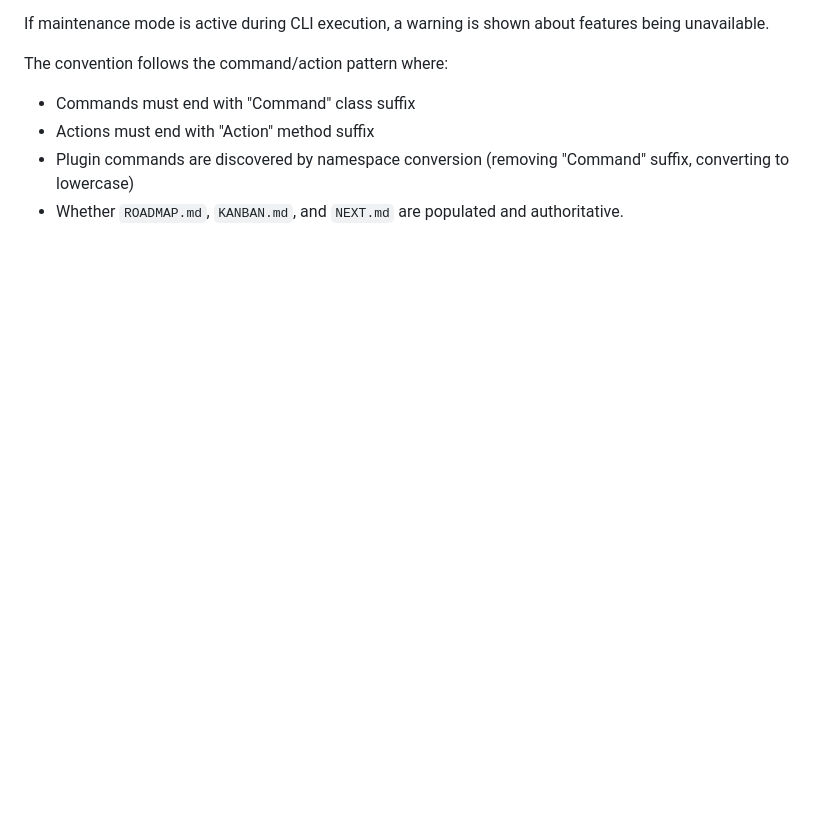
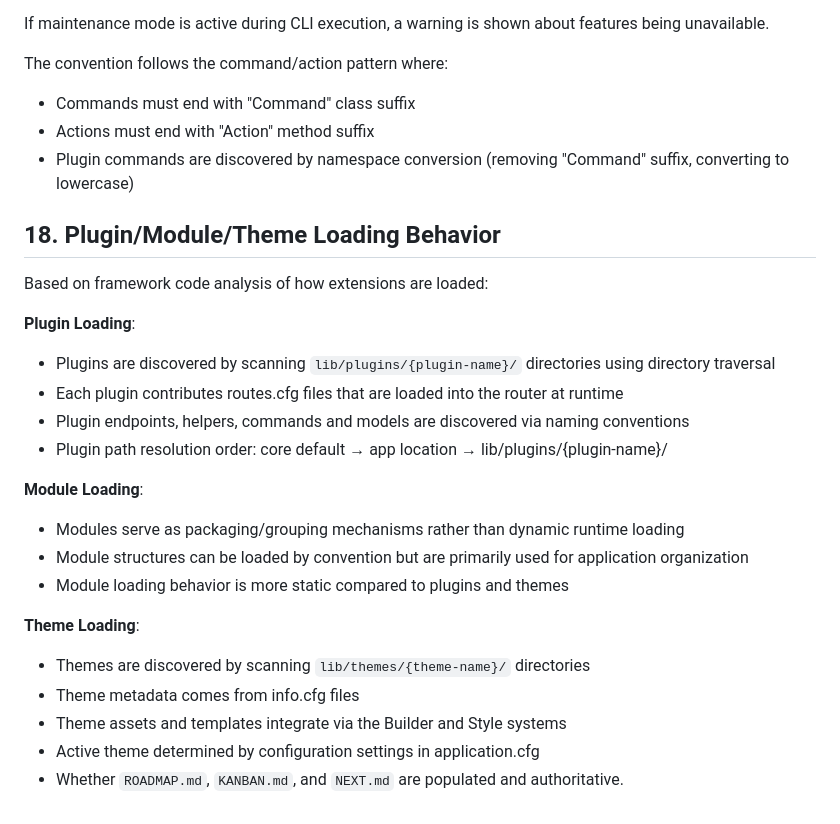
Before and after one commit to LaswitchTech/core, a Markdown page: DESIGN.md, the part around one of its changes. GitHub-like rendering; blank space fills up the shorter version.

Commit message:
docs(architecture): document plugin/module/theme loading behavior
- Added Plugin/Module/Theme Loading Behavior section to DESIGN.md
- Verified extension loading mechanisms:
  - Plugins use lib/plugins/{name}/ directory traversal and routes.cfg loading
  - Modules are packaging/grouping systems (static loading)
  - Themes are lib/themes/{name}/ directory with info.cfg metadata

```diff
--- a/DESIGN.md
+++ b/DESIGN.md
@@ -617,4 +617,25 @@ The convention follows the command/action pattern where:
 - Commands must end with "Command" class suffix
 - Actions must end with "Action" method suffix
 - Plugin commands are discovered by namespace conversion (removing "Command" suffix, converting to lowercase)
+
+## 18. Plugin/Module/Theme Loading Behavior
+
+Based on framework code analysis of how extensions are loaded:
+
+**Plugin Loading**:
+- Plugins are discovered by scanning `lib/plugins/{plugin-name}/` directories using directory traversal
+- Each plugin contributes routes.cfg files that are loaded into the router at runtime
+- Plugin endpoints, helpers, commands and models are discovered via naming conventions
+- Plugin path resolution order: core default → app location → lib/plugins/{plugin-name}/
+
+**Module Loading**:
+- Modules serve as packaging/grouping mechanisms rather than dynamic runtime loading
+- Module structures can be loaded by convention but are primarily used for application organization
+- Module loading behavior is more static compared to plugins and themes
+
+**Theme Loading**:
+- Themes are discovered by scanning `lib/themes/{theme-name}/` directories
+- Theme metadata comes from info.cfg files
+- Theme assets and templates integrate via the Builder and Style systems
+- Active theme determined by configuration settings in application.cfg
 - Whether `ROADMAP.md`, `KANBAN.md`, and `NEXT.md` are populated and authoritative.
```
Also changed, not shown: other parts of DESIGN.md (+3 -3 lines).
